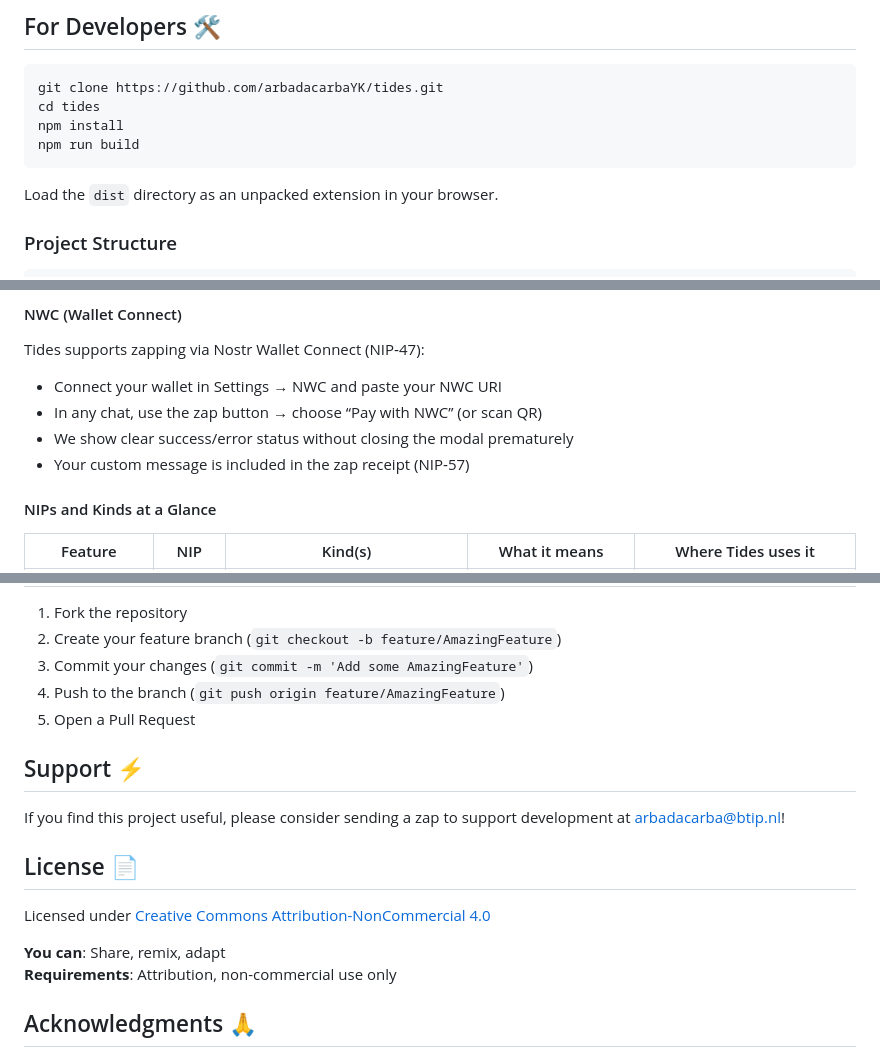
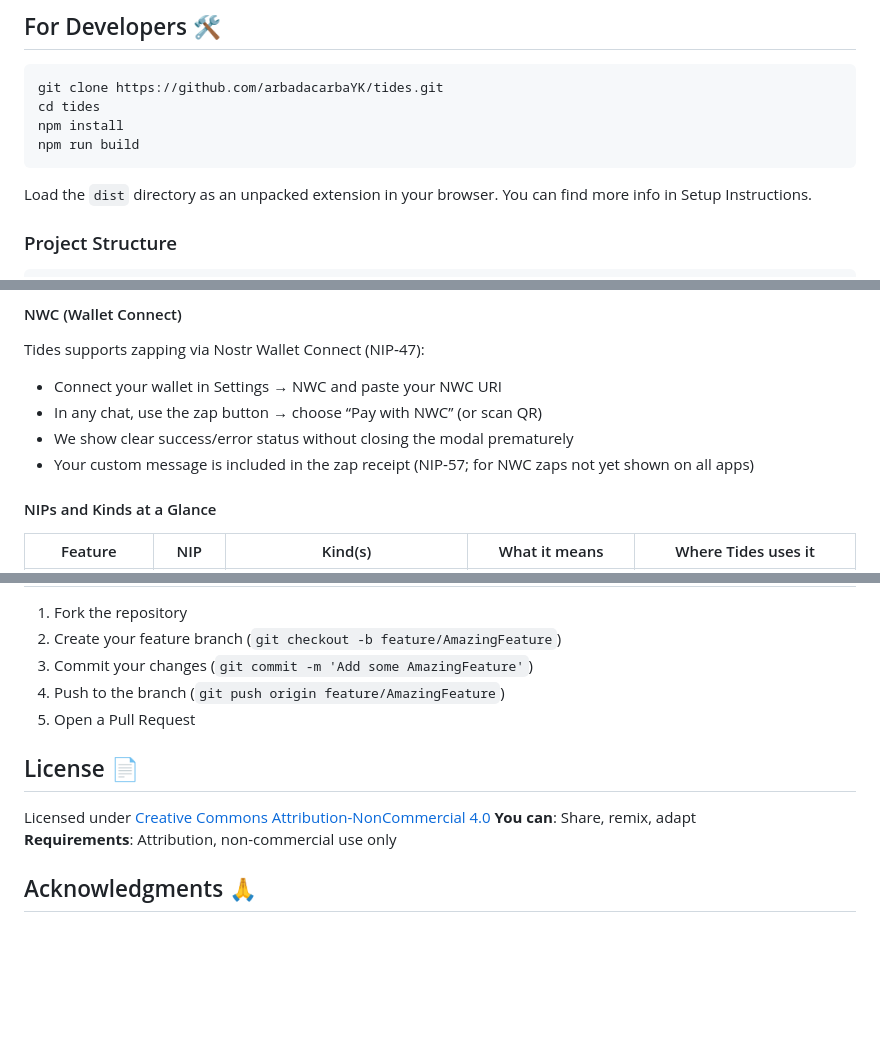
Before and after one commit to arbadacarbaYK/Tides, a Markdown page: README.md, 3 parts joined by grey strips. Rendered like a GitHub page; blank space fills up the shorter version.

````diff
--- a/README.md
+++ b/README.md
@@ -65,7 +66,7 @@ npm run build
 ```
 
 Load the `dist` directory as an unpacked extension in your browser.
-
+You can find more info in Setup Instructions.
 
 ### Project Structure
 
@@ -99,7 +100,7 @@ Tides supports zapping via Nostr Wallet Connect (NIP‑47):
 - Connect your wallet in Settings → NWC and paste your NWC URI
 - In any chat, use the zap button → choose “Pay with NWC” (or scan QR)
 - We show clear success/error status without closing the modal prematurely
-- Your custom message is included in the zap receipt (NIP‑57)
+- Your custom message is included in the zap receipt (NIP‑57; for NWC zaps not yet shown on all apps)
 
 #### NIPs and Kinds at a Glance
 
@@ -141,14 +142,9 @@ Tides supports zapping via Nostr Wallet Connect (NIP‑47):
 4. Push to the branch (`git push origin feature/AmazingFeature`)
 5. Open a Pull Request
 
-## Support ⚡
-
-If you find this project useful, please consider sending a zap to support development at arbadacarba@btip.nl!
-
 ## License 📄
 
 Licensed under [Creative Commons Attribution-NonCommercial 4.0](https://creativecommons.org/licenses/by-nc/4.0/)
-
 **You can**: Share, remix, adapt
 **Requirements**: Attribution, non-commercial use only
 
````
Also changed, not shown: other parts of README.md (+3 -2 lines).
